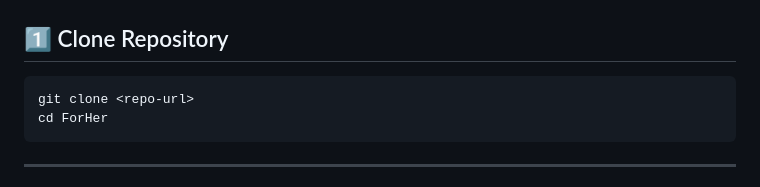
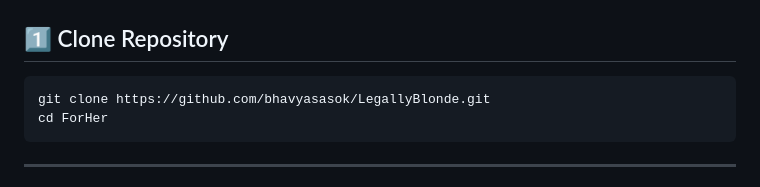
Before and after one commit to bhavyasasok/LegallyBlonde, a Markdown page: README.md, the part around the change. GitHub-like rendering.

````diff
--- a/README.md
+++ b/README.md
@@ -218,7 +218,7 @@ Handles follow-up questions.
 ## 1️⃣ Clone Repository
 
 ```
-git clone <repo-url>
+git clone https://github.com/bhavyasasok/LegallyBlonde.git
 cd ForHer
 ```
 
````
